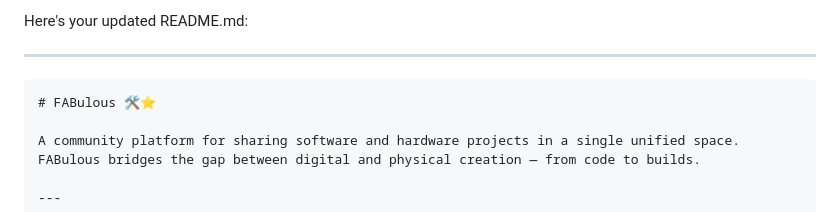
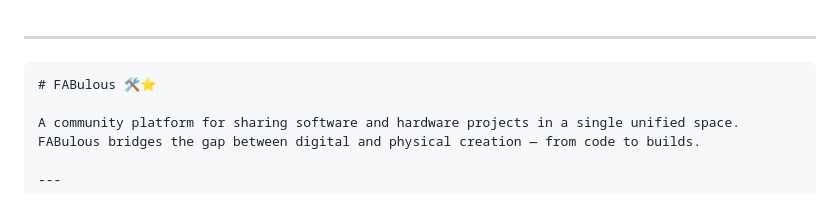
Before and after one commit to Verzadene/Fab-ulous, a Markdown page: README.md, the part around the change. GitHub-like rendering.

Commit message:
Remove placeholder text from README.md

```diff
--- a/README.md
+++ b/README.md
@@ -1,4 +1,3 @@
-Here's your updated README.md:
 
 ---
 
```
